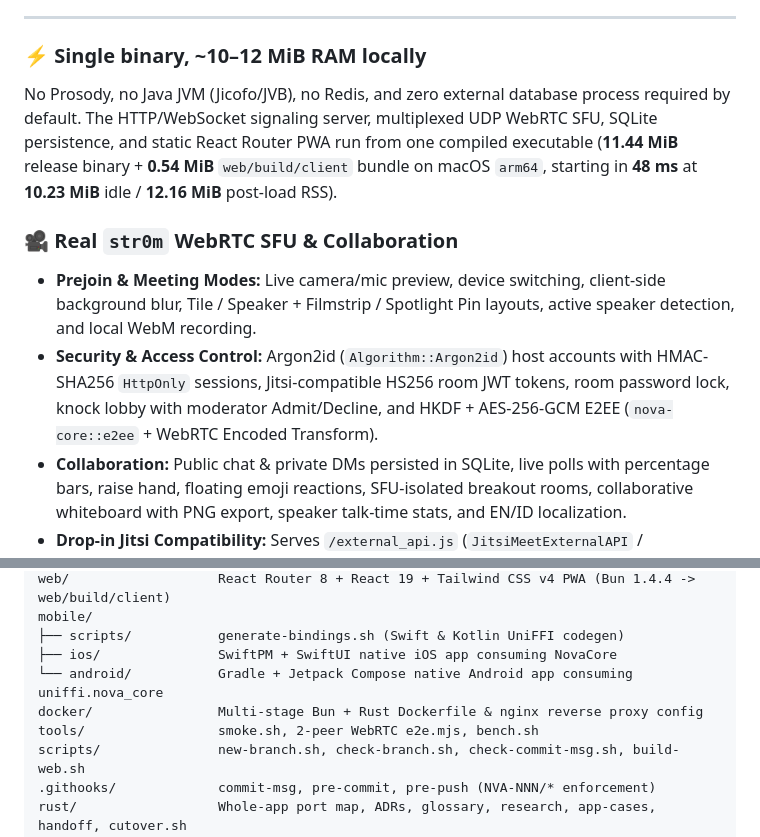
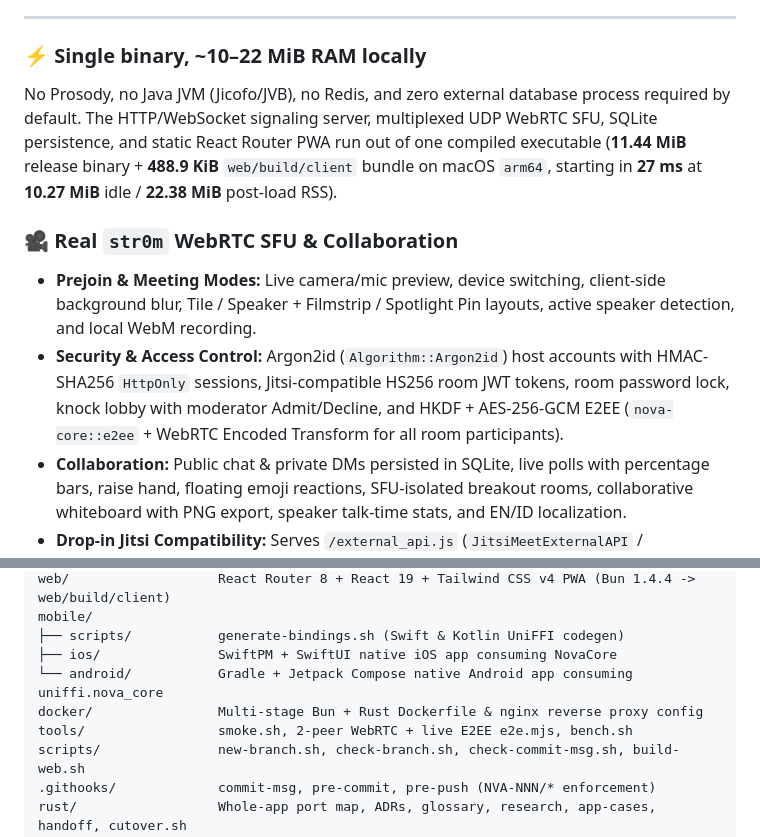
Before and after one commit to aphelion31/nova, a Markdown page: README.md, 2 parts joined by grey strips. GitHub-like rendering.

```diff
--- a/README.md
+++ b/README.md
@@ -19,14 +19,14 @@
 
 ---
 
-### ⚡ Single binary, ~10–12 MiB RAM locally
+### ⚡ Single binary, ~10–22 MiB RAM locally
 
-No Prosody, no Java JVM (Jicofo/JVB), no Redis, and zero external database process required by default. The HTTP/WebSocket signaling server, multiplexed UDP WebRTC SFU, SQLite persistence, and static React Router PWA run from one compiled executable (**11.44 MiB** release binary + **0.54 MiB** `web/build/client` bundle on macOS `arm64`, starting in **48 ms** at **10.23 MiB** idle / **12.16 MiB** post-load RSS).
+No Prosody, no Java JVM (Jicofo/JVB), no Redis, and zero external database process required by default. The HTTP/WebSocket signaling server, multiplexed UDP WebRTC SFU, SQLite persistence, and static React Router PWA run out of one compiled executable (**11.44 MiB** release binary + **488.9 KiB** `web/build/client` bundle on macOS `arm64`, starting in **27 ms** at **10.27 MiB** idle / **22.38 MiB** post-load RSS).
 
 ### 🎥 Real `str0m` WebRTC SFU & Collaboration
 
 - **Prejoin & Meeting Modes:** Live camera/mic preview, device switching, client-side background blur, Tile / Speaker + Filmstrip / Spotlight Pin layouts, active speaker detection, and local WebM recording.
-- **Security & Access Control:** Argon2id (`Algorithm::Argon2id`) host accounts with HMAC-SHA256 `HttpOnly` sessions, Jitsi-compatible HS256 room JWT tokens, room password lock, knock lobby with moderator Admit/Decline, and HKDF + AES-256-GCM E2EE (`nova-core::e2ee` + WebRTC Encoded Transform).
+- **Security & Access Control:** Argon2id (`Algorithm::Argon2id`) host accounts with HMAC-SHA256 `HttpOnly` sessions, Jitsi-compatible HS256 room JWT tokens, room password lock, knock lobby with moderator Admit/Decline, and HKDF + AES-256-GCM E2EE (`nova-core::e2ee` + WebRTC Encoded Transform for all room participants).
 - **Collaboration:** Public chat & private DMs persisted in SQLite, live polls with percentage bars, raise hand, floating emoji reactions, SFU-isolated breakout rooms, collaborative whiteboard with PNG export, speaker talk-time stats, and EN/ID localization.
 - **Drop-in Jitsi Compatibility:** Serves `/external_api.js` (`JitsiMeetExternalAPI` / `NovaMeetExternalAPI`), `/config.js`, `/interface_config.js`, and `/embed/{room}` iframe bridge.
 
@@ -100,7 +115,7 @@ mobile/
 ├── ios/               SwiftPM + SwiftUI native iOS app consuming NovaCore
 └── android/           Gradle + Jetpack Compose native Android app consuming uniffi.nova_core
 docker/                Multi-stage Bun + Rust Dockerfile & nginx reverse proxy config
-tools/                 smoke.sh, 2-peer WebRTC e2e.mjs, bench.sh
+tools/                 smoke.sh, 2-peer WebRTC + live E2EE e2e.mjs, bench.sh
 scripts/               new-branch.sh, check-branch.sh, check-commit-msg.sh, build-web.sh
 .githooks/             commit-msg, pre-commit, pre-push (NVA-NNN/* enforcement)
 rust/                  Whole-app port map, ADRs, glossary, research, app-cases, handoff, cutover.sh
```
Also changed, not shown: other parts of README.md (+31 -16 lines), docs/REA-AUDIT.md (+9 -7 lines), docs/screenshots/home.png, docs/screenshots/meeting-chat-polls.png, docs/screenshots/meeting-grid.png, docs/screenshots/meeting-whiteboard.png, docs/screenshots/prejoin.png, 13 other files.
